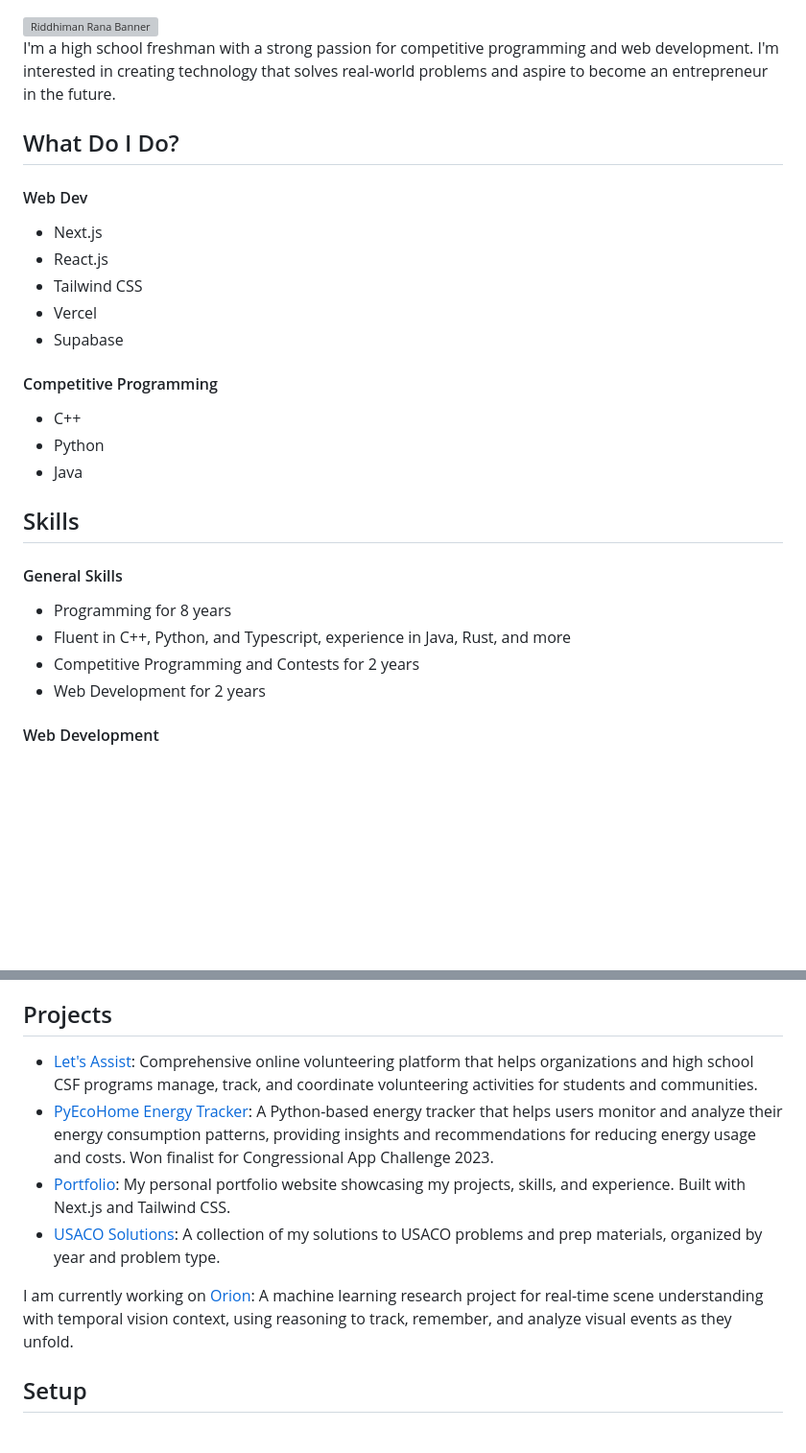
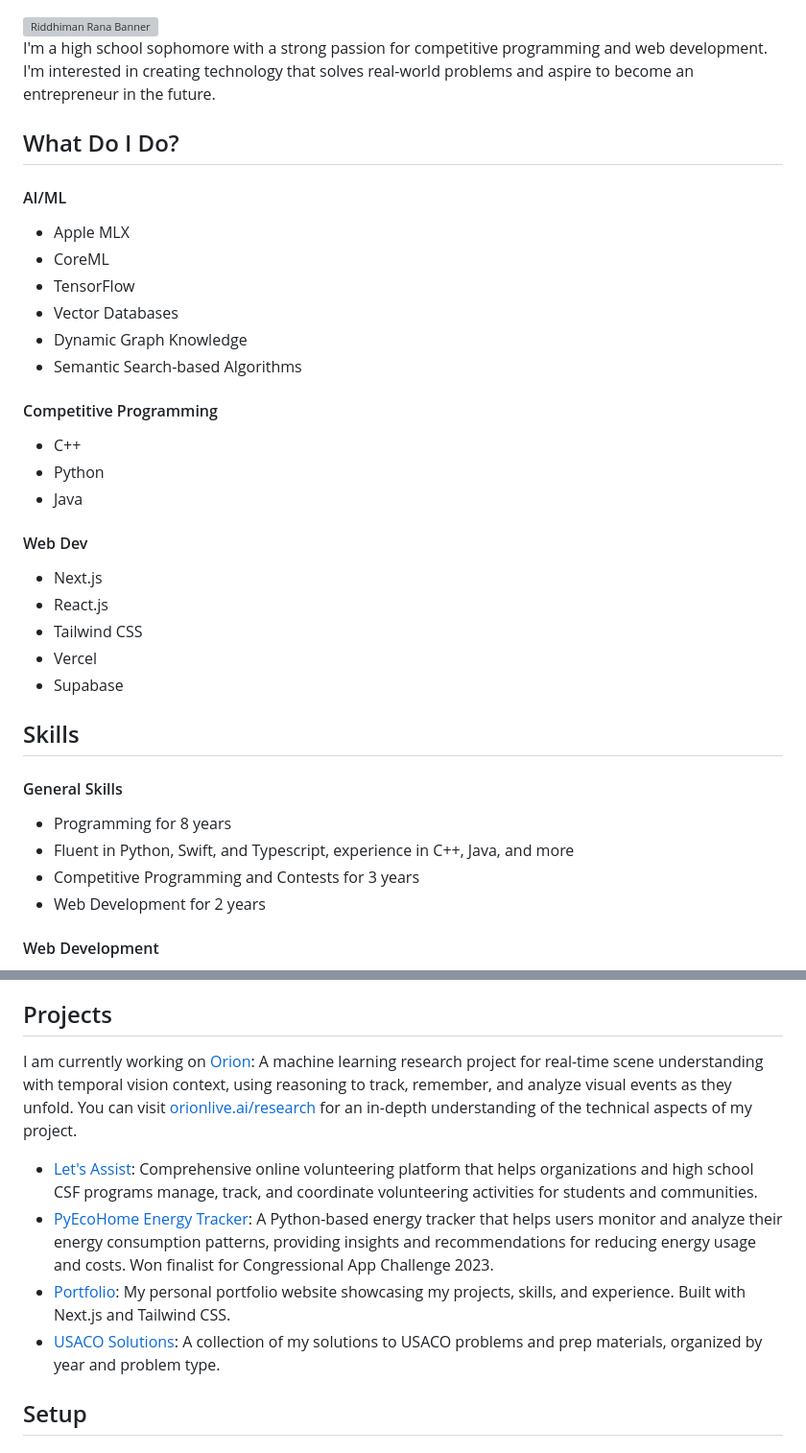
Before and after one commit to riddhimanrana/riddhimanrana, a Markdown page: README.md, 2 parts joined by grey strips. Shown at 96% size. GitHub-like rendering; blank space fills up the shorter version; grey boxes are pictures that could not be loaded.

```diff
--- a/README.md
+++ b/README.md
@@ -3,9 +3,22 @@
   <img alt="Riddhiman Rana Banner" loading="lazy" decoding="async" src="./banners/riddhimanrana-light.avif">
 </picture>
 
-I'm a high school freshman with a strong passion for competitive programming and web development. I'm interested in creating technology that solves real-world problems and aspire to become an entrepreneur in the future.
+I'm a high school sophomore with a strong passion for competitive programming and web development. I'm interested in creating technology that solves real-world problems and aspire to become an entrepreneur in the future.
 
 ## What Do I Do?
+
+#### AI/ML
+- Apple MLX
+- CoreML
+- TensorFlow
+- Vector Databases
+- Dynamic Graph Knowledge
+- Semantic Search-based Algorithms
+
+#### Competitive Programming
+- C++
+- Python
+- Java
 
 #### Web Dev
 - Next.js
@@ -14,18 +27,13 @@ I'm a high school freshman with a strong passion for competitive programming and
 - Vercel
 - Supabase
 
-#### Competitive Programming
-- C++
-- Python
-- Java
-
 ## Skills
 
 #### General Skills
 
 - Programming for 8 years
-- Fluent in C++, Python, and Typescript, experience in Java, Rust, and more
-- Competitive Programming and Contests for 2 years
+- Fluent in Python, Swift, and Typescript, experience in C++, Java, and more
+- Competitive Programming and Contests for 3 years
 - Web Development for 2 years
 
 #### Web Development
@@ -42,12 +50,13 @@ I'm a high school freshman with a strong passion for competitive programming and
 - Participated in BAPC, USACO, and Codeforces contests
 
 ## Projects
+
+I am currently working on [Orion](https://github.com/riddhimanrana/orion): A machine learning research project for real-time scene understanding with temporal vision context, using reasoning to track, remember, and analyze visual events as they unfold. You can visit [orionlive.ai/research](https://orionlive.ai/research) for an in-depth understanding of the technical aspects of my project.
+
 - [Let's Assist](https://lets-assist.com): Comprehensive online volunteering platform that helps organizations and high school CSF programs manage, track, and coordinate volunteering activities for students and communities.
 - [PyEcoHome Energy Tracker](https://github.com/riddhimanrana/PyEcoHome-Energy-Tracker): A Python-based energy tracker that helps users monitor and analyze their energy consumption patterns, providing insights and recommendations for reducing energy usage and costs. Won finalist for Congressional App Challenge 2023.
 - [Portfolio](https://riddhimanrana.com): My personal portfolio website showcasing my projects, skills, and experience. Built with Next.js and Tailwind CSS.
 - [USACO Solutions](https://github.com/riddhimanrana/usaco-solutions): A collection of my solutions to USACO problems and prep materials, organized by year and problem type.
-
-I am currently working on [Orion](https://github.com/riddhimanrana/orion): A machine learning research project for real-time scene understanding with temporal vision context, using reasoning to track, remember, and analyze visual events as they unfold.
 
 ## Setup
 
```
